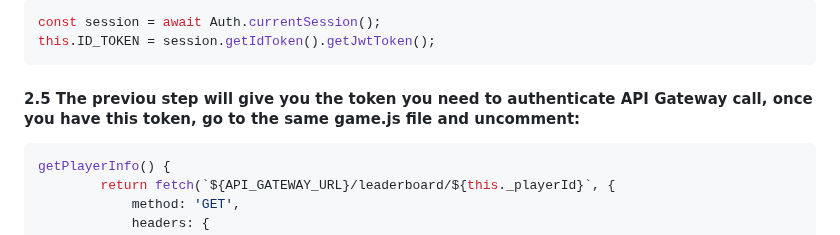
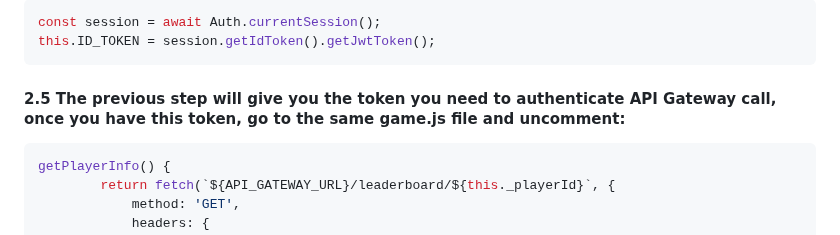
Before and after one commit to khu-tech/workshop_dry_run, a Markdown page: readme.md, the part around the change. GitHub-like rendering.

````diff
--- a/readme.md
+++ b/readme.md
@@ -120,7 +120,7 @@ const session = await Auth.currentSession();
 this.ID_TOKEN = session.getIdToken().getJwtToken();
 ```
 
-#### 2.5 The previou step will give you the token you need to authenticate API Gateway call, once you have this token, go to the same game.js file and uncomment:
+#### 2.5 The previous step will give you the token you need to authenticate API Gateway call, once you have this token, go to the same game.js file and uncomment:
 
 ```javascript
 getPlayerInfo() {
````
